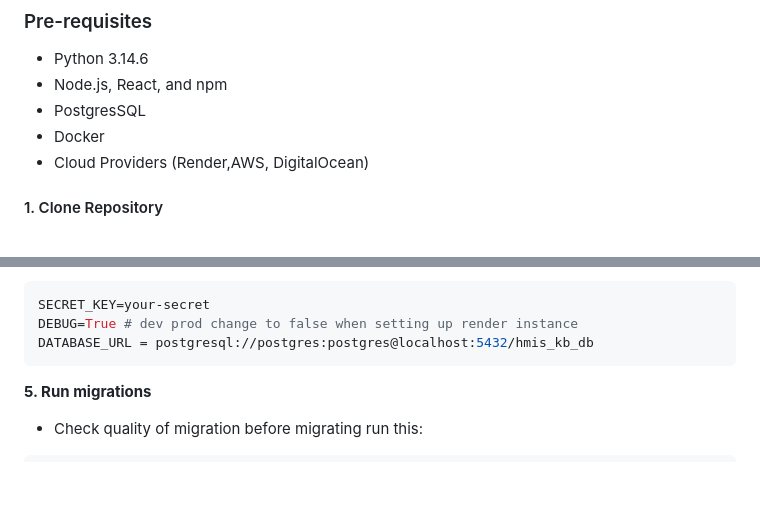
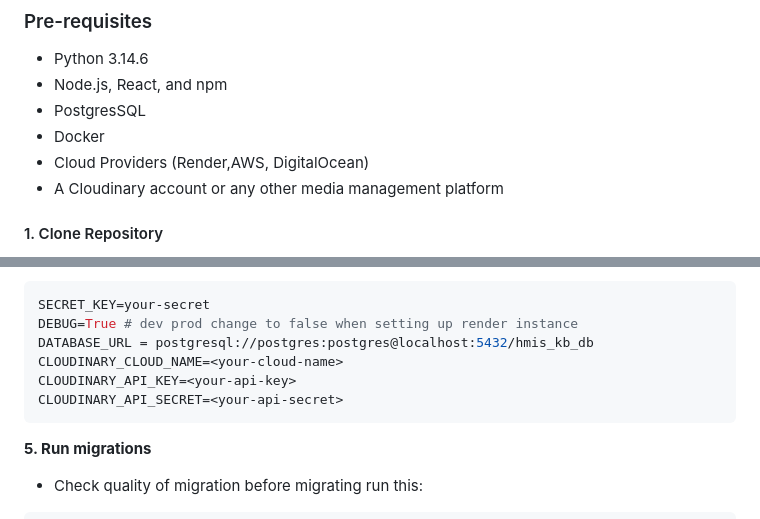
Before and after one commit to JeffM20501/HMIS-KB, a Markdown page: README.md, 2 parts joined by grey strips. Rendered like a GitHub page; blank space fills up the shorter version.

Commit message:
updated setup info in README

````diff
--- a/README.md
+++ b/README.md
@@ -11,6 +11,7 @@
 - PostgresSQL
 - Docker
 - Cloud Providers (Render,AWS, DigitalOcean)
+- A Cloudinary account or any other media management platform
 
 #### 1. Clone Repository
 
@@ -99,6 +100,9 @@ sudo -u postgres psql -c "ALTER USER postgres WITH PASSWORD 'postgres';"
 SECRET_KEY=your-secret
 DEBUG=True # dev prod change to false when setting up render instance
 DATABASE_URL = postgresql://postgres:postgres@localhost:5432/hmis_kb_db
+CLOUDINARY_CLOUD_NAME=<your-cloud-name>
+CLOUDINARY_API_KEY=<your-api-key>
+CLOUDINARY_API_SECRET=<your-api-secret>
 ```
 
 **5. Run migrations**
````
